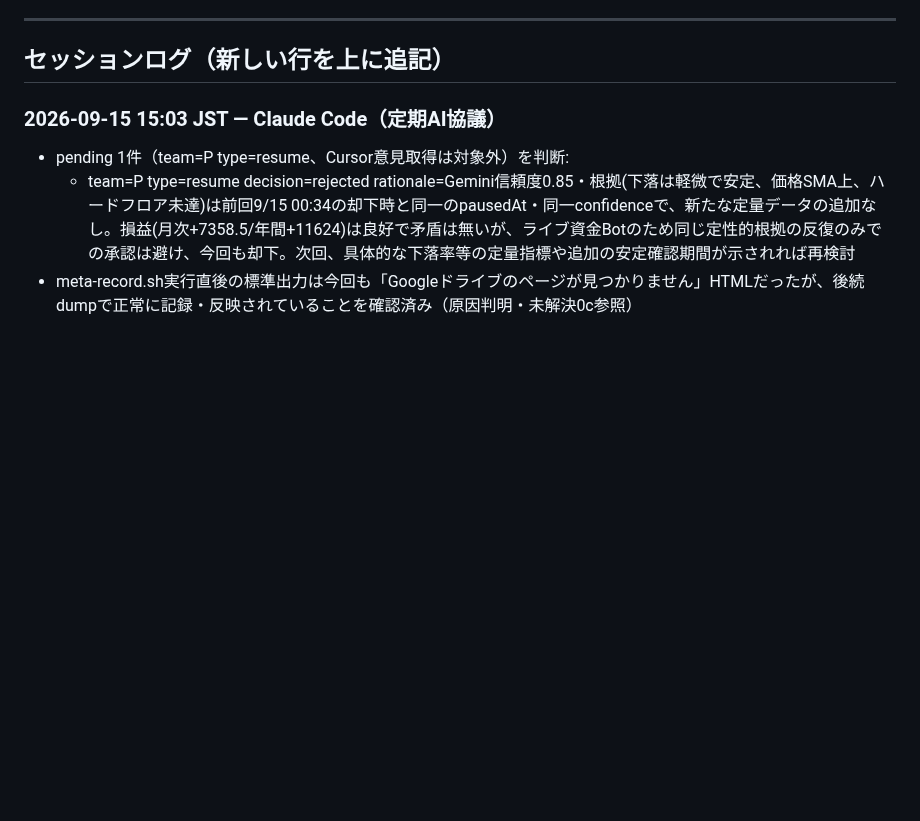
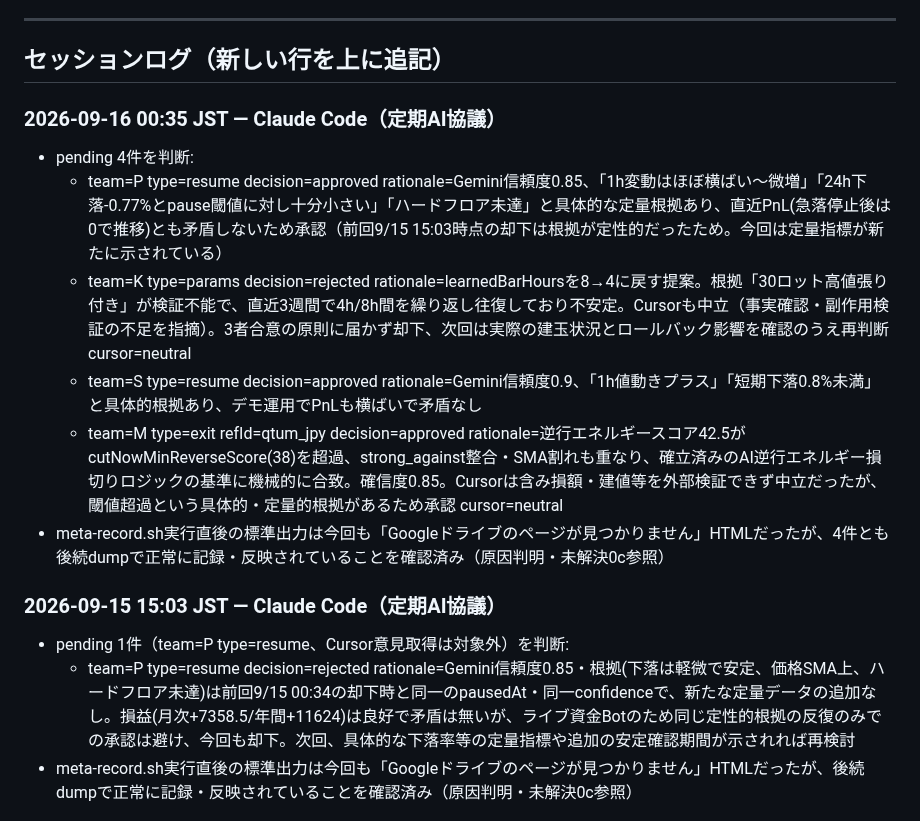
Before and after one commit to ozakiyo/tradepulse, a Markdown page: HANDOFF.md, the part around the change. Drawn GitHub-style; blank space fills up the shorter version.

Commit message:
META AI協議 定期判断ログ追記 (2026-09-16 00:36 JST)

```diff
--- a/HANDOFF.md
+++ b/HANDOFF.md
@@ -110,6 +110,14 @@ Kの当月累計はMETA値とDB直接集計値で+20円程度の差異が続い
 ---
 
 ## セッションログ（新しい行を上に追記）
+
+### 2026-09-16 00:35 JST — Claude Code（定期AI協議）
+- pending 4件を判断:
+  - team=P type=resume decision=approved rationale=Gemini信頼度0.85、「1h変動はほぼ横ばい〜微増」「24h下落-0.77%とpause閾値に対し十分小さい」「ハードフロア未達」と具体的な定量根拠あり、直近PnL(急落停止後は0で推移)とも矛盾しないため承認（前回9/15 15:03時点の却下は根拠が定性的だったため。今回は定量指標が新たに示されている）
+  - team=K type=params decision=rejected rationale=learnedBarHoursを8→4に戻す提案。根拠「30ロット高値張り付き」が検証不能で、直近3週間で4h/8h間を繰り返し往復しており不安定。Cursorも中立（事実確認・副作用検証の不足を指摘）。3者合意の原則に届かず却下、次回は実際の建玉状況とロールバック影響を確認のうえ再判断 cursor=neutral
+  - team=S type=resume decision=approved rationale=Gemini信頼度0.9、「1h値動きプラス」「短期下落0.8%未満」と具体的根拠あり、デモ運用でPnLも横ばいで矛盾なし
+  - team=M type=exit refId=qtum_jpy decision=approved rationale=逆行エネルギースコア42.5がcutNowMinReverseScore(38)を超過、strong_against整合・SMA割れも重なり、確立済みのAI逆行エネルギー損切りロジックの基準に機械的に合致。確信度0.85。Cursorは含み損額・建値等を外部検証できず中立だったが、閾値超過という具体的・定量的根拠があるため承認 cursor=neutral
+- meta-record.sh実行直後の標準出力は今回も「Googleドライブのページが見つかりません」HTMLだったが、4件とも後続dumpで正常に記録・反映されていることを確認済み（原因判明・未解決0c参照）
 
 ### 2026-09-15 15:03 JST — Claude Code（定期AI協議）
 - pending 1件（team=P type=resume、Cursor意見取得は対象外）を判断:
```
